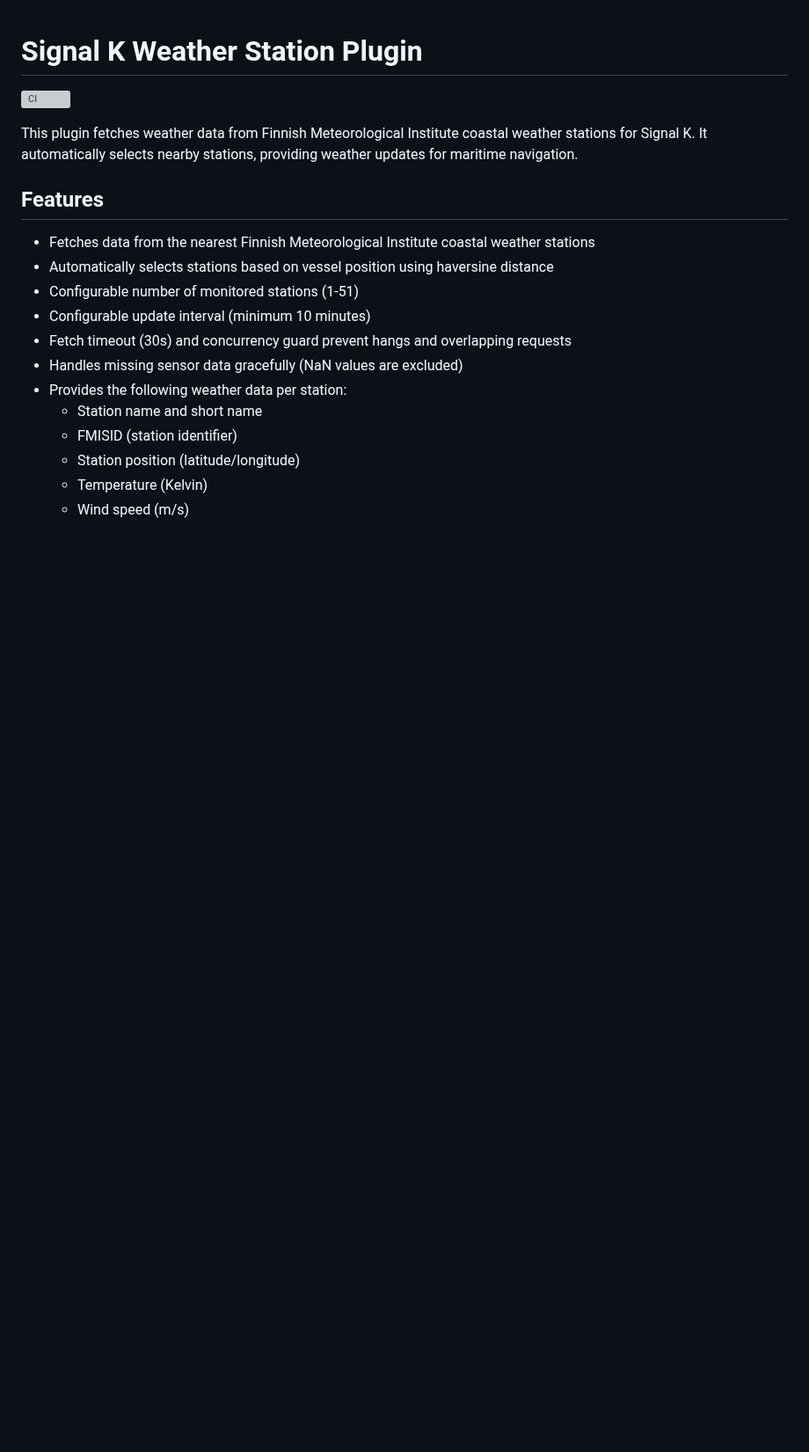
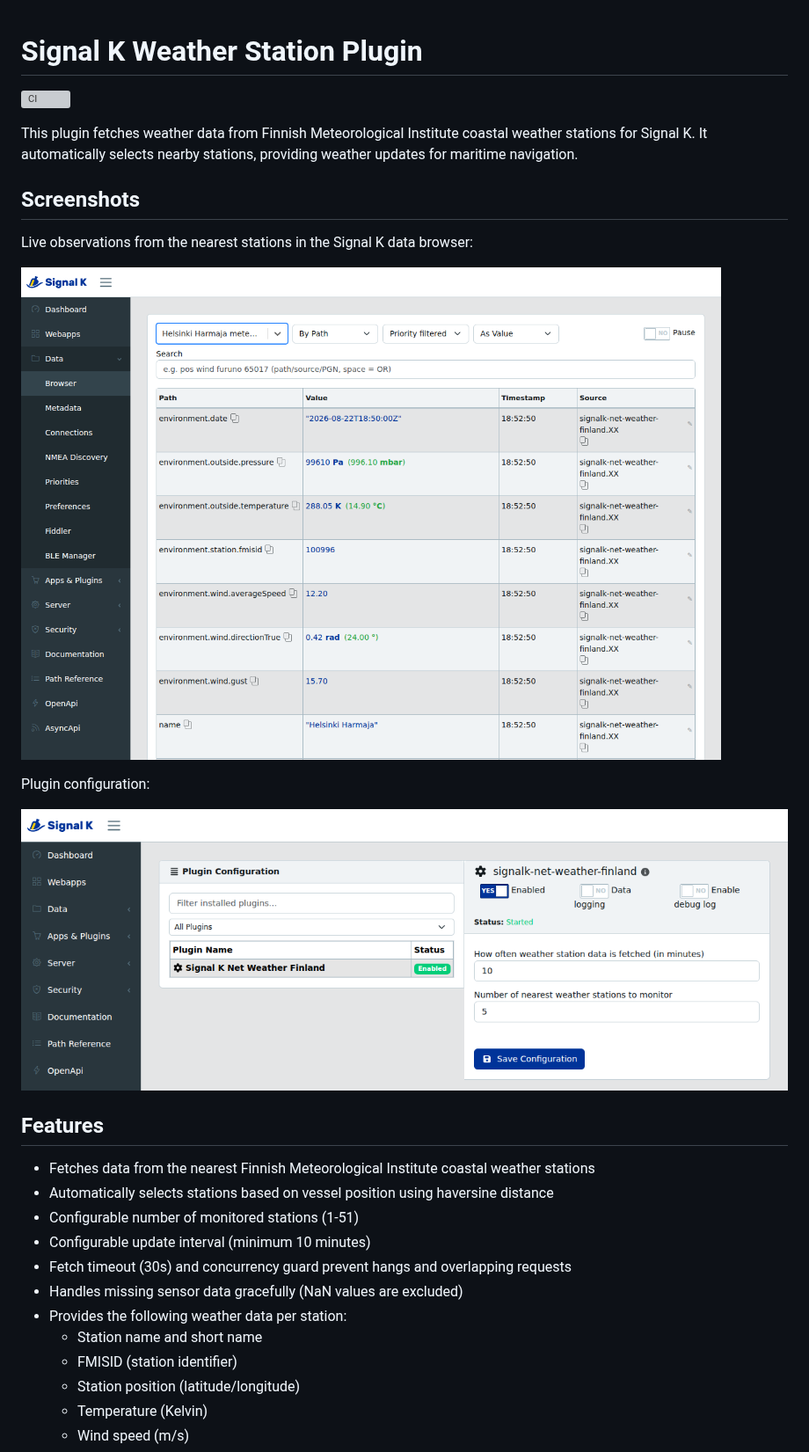
Before and after one commit to KEGustafsson/signalk-net-weather-finland, a Markdown page: README.md, the part around one of its changes. Shown at 88% size. Drawn GitHub-style; pictures changed too: docs/screenshots/plugin-config.png (added), docs/screenshots/station-data.png (added); blank space fills up the shorter version; grey boxes are pictures that could not be loaded.

```diff
--- a/README.md
+++ b/README.md
@@ -3,6 +3,16 @@
 [![CI](https://github.com/KEGustafsson/signalk-net-weather-finland/actions/workflows/ci.yml/badge.svg)](https://github.com/KEGustafsson/signalk-net-weather-finland/actions/workflows/ci.yml)
 
 This plugin fetches weather data from Finnish Meteorological Institute coastal weather stations for Signal K. It automatically selects nearby stations, providing weather updates for maritime navigation.
+
+## Screenshots
+
+Live observations from the nearest stations in the Signal K data browser:
+
+![Station data in the Signal K data browser](docs/screenshots/station-data.png)
+
+Plugin configuration:
+
+![Plugin configuration](docs/screenshots/plugin-config.png)
 
 ## Features
 
```
Also changed, not shown: other parts of README.md (+14 -9 lines), CHANGELOG.md (added, +94 -0 lines), 3 other files.
